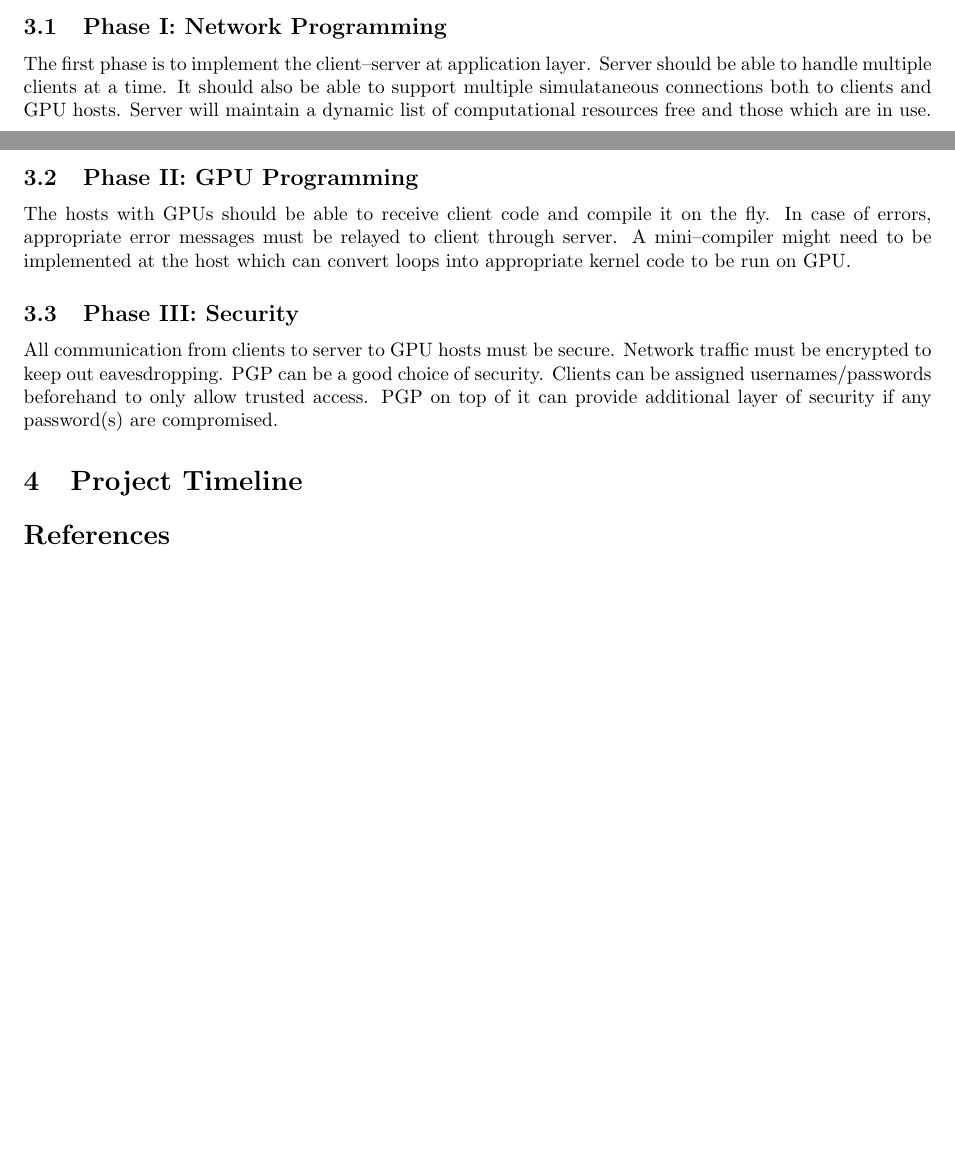
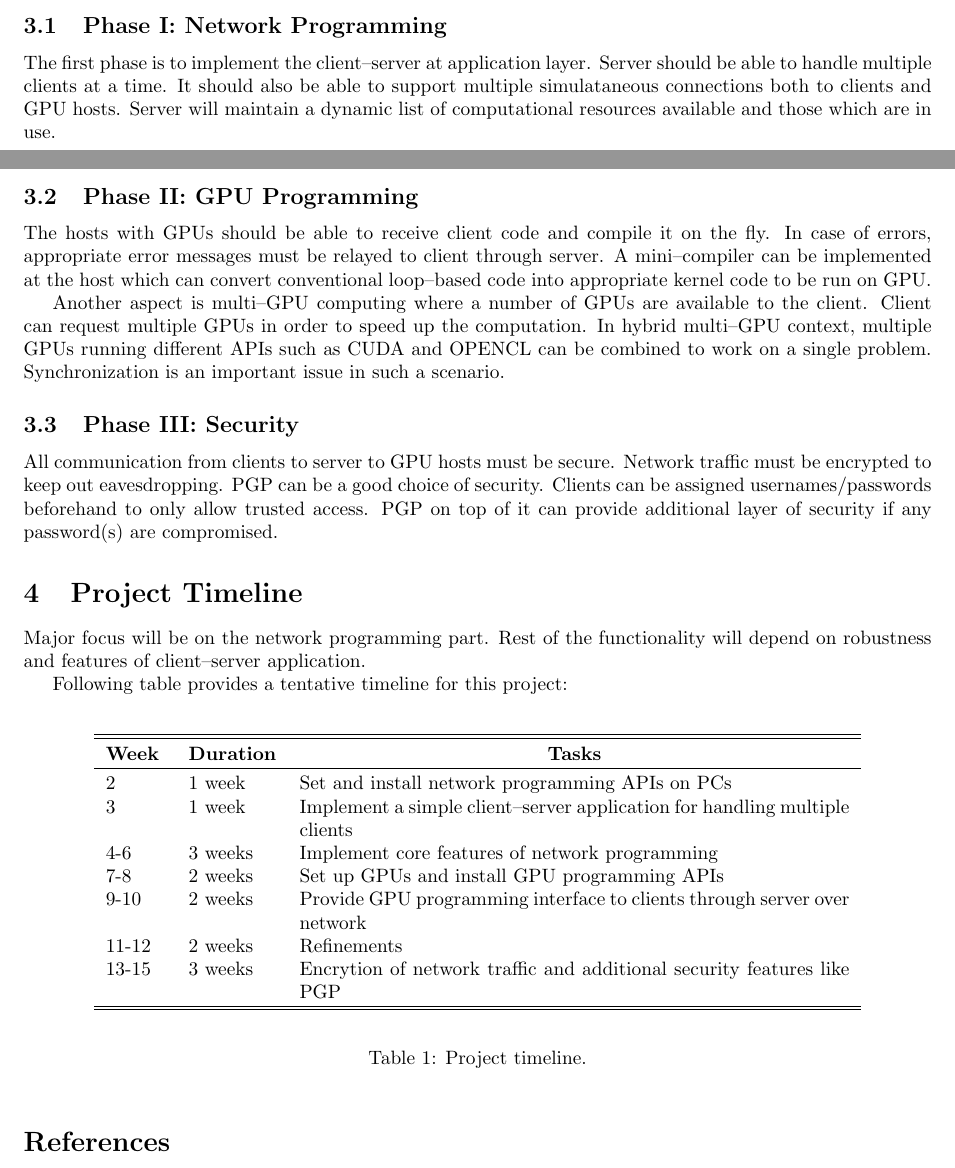
Before and after one commit to inf-eth/i02-0491-projects, a LaTeX document (ACN-Spring2012/Project/Proposal/Proposal.tex): two parts of pages 1 and 2 of 3, joined at a grey line, cut so that both start at the same text, the shorter picture padded with empty space. Compiled offline with pdfLaTeX.

Commit message:
[ACN-S12 Project Proposal] - Added timeline. Proposal is complete as such. Changes and refinements can be incorporated later.

```diff
--- a/ACN-Spring2012/Project/Proposal/Proposal.tex
+++ b/ACN-Spring2012/Project/Proposal/Proposal.tex
@@ -4,6 +4,7 @@
 \documentclass{article}
 \usepackage{pgf}
 \usepackage{tikz}
+\usepackage{multirow}
 
 % Set margins to 1 inch
 \setlength{\oddsidemargin}{0in}
@@ -92,15 +93,42 @@ A central server will be connected to multiple computers (hosts) with GPUs (devi
 This project is divided into three phases:
 
 \subsection{Phase I: Network Programming}
-The first phase is to implement the client--server at application layer. Server should be able to handle multiple clients at a time. It should also be able to support multiple simulataneous connections both to clients and GPU hosts. Server will maintain a dynamic list of computational resources free and those which are in use.
+The first phase is to implement the client--server at application layer. Server should be able to handle multiple clients at a time. It should also be able to support multiple simulataneous connections both to clients and GPU hosts. Server will maintain a dynamic list of computational resources available and those which are in use.
 
 \subsection{Phase II: GPU Programming}
-The hosts with GPUs should be able to receive client code and compile it on the fly. In case of errors, appropriate error messages must be relayed to client through server. A mini--compiler might need to be implemented at the host which can convert loops into appropriate kernel code to be run on GPU.
+The hosts with GPUs should be able to receive client code and compile it on the fly. In case of errors, appropriate error messages must be relayed to client through server. A mini--compiler can be implemented at the host which can convert conventional loop--based code into appropriate kernel code to be run on GPU.
+
+Another aspect is multi--GPU computing where a number of GPUs are available to the client. Client can request multiple GPUs in order to speed up the computation. In hybrid multi--GPU context, multiple GPUs running different APIs such as CUDA and OPENCL can be combined to work on a single problem. Synchronization is an important issue in such a scenario.
 
 \subsection{Phase III: Security}
 All communication from clients to server to GPU hosts must be secure. Network traffic must be encrypted to keep out eavesdropping. PGP can be a good choice of security. Clients can be assigned usernames/passwords beforehand to only allow trusted access. PGP on top of it can provide additional layer of security if any password(s) are compromised.
 
 \section{Project Timeline}
+
+Major focus will be on the network programming part. Rest of the functionality will depend on robustness and features of client--server application.
+
+Following table provides a tentative timeline for this project:
+
+\begin{table}[h]
+\begin{center}
+\vspace{0.3cm}
+	\begin{tabular}{llp{10cm}}
+	\hline \hline
+		\textbf{Week} \rule{0pt}{2.6ex} & \textbf{Duration} & \multicolumn{1}{c}{\textbf{Tasks}}\\
+		\hline
+		2 \rule{0pt}{2.6ex} & 1 week & Set and install network programming APIs on PCs\\
+		3 & 1 week & Implement a simple client--server application for handling multiple clients\\
+		4-6 & 3 weeks & Implement core features of network programming\\
+		7-8 & 2 weeks & Set up GPUs and install GPU programming APIs\\
+		9-10 & 2 weeks & Provide GPU programming interface to clients through server over network\\
+		11-12 & 2 weeks & Refinements\\
+		13-15 & 3 weeks & Encrytion of network traffic and additional security features like PGP\\
+	\hline \hline
+	\end{tabular}
+\end{center}
+\label{TimelineTable}
+\caption{Project timeline.}
+\end{table}
 
 \begin{thebibliography}{2}
 
```
Also changed, not shown: ACN-Spring2012/Project/Proposal/Proposal.pdf.
